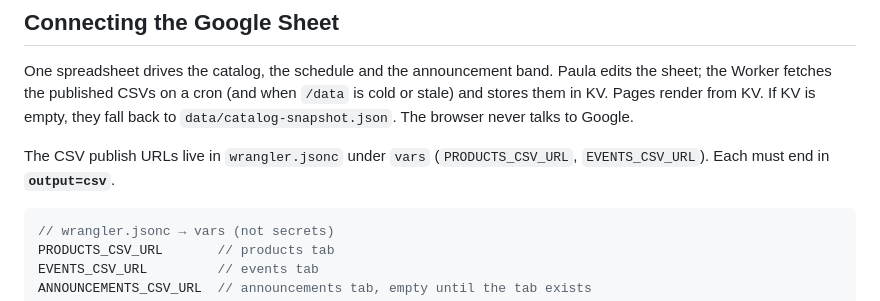
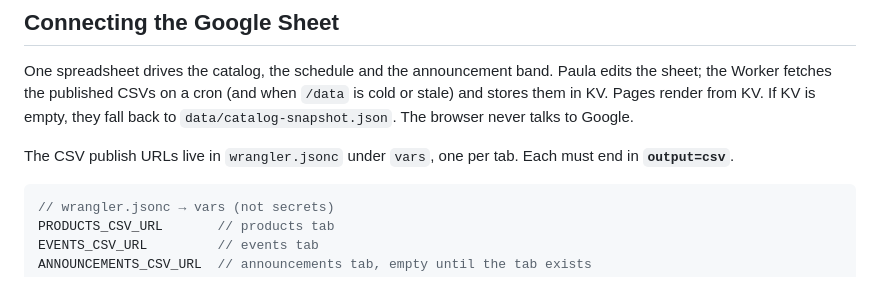
Before and after one commit to rwickliffe/hotstuff, a Markdown page: README.md, the part around the change. GitHub-like rendering.

Commit message:
Stop naming the sheet vars twice in the README

````diff
--- a/README.md
+++ b/README.md
@@ -46,8 +46,8 @@ edits the sheet; the Worker fetches the published CSVs on a cron (and when
 is empty, they fall back to `data/catalog-snapshot.json`. The browser never
 talks to Google.
 
-The CSV publish URLs live in `wrangler.jsonc` under `vars`
-(`PRODUCTS_CSV_URL`, `EVENTS_CSV_URL`). Each must end in **`output=csv`**.
+The CSV publish URLs live in `wrangler.jsonc` under `vars`, one per tab.
+Each must end in **`output=csv`**.
 
 ```js
 // wrangler.jsonc → vars (not secrets)
````
